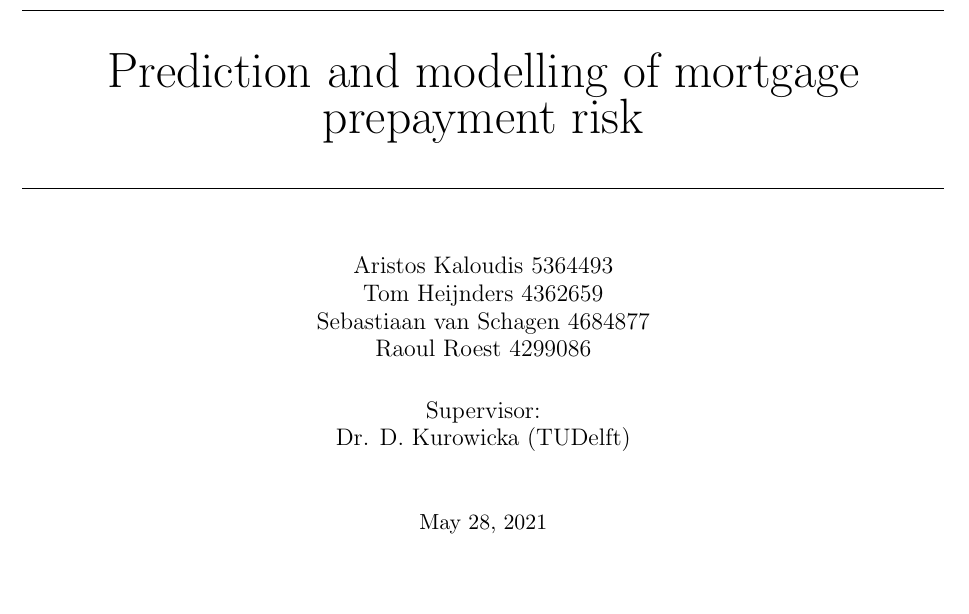
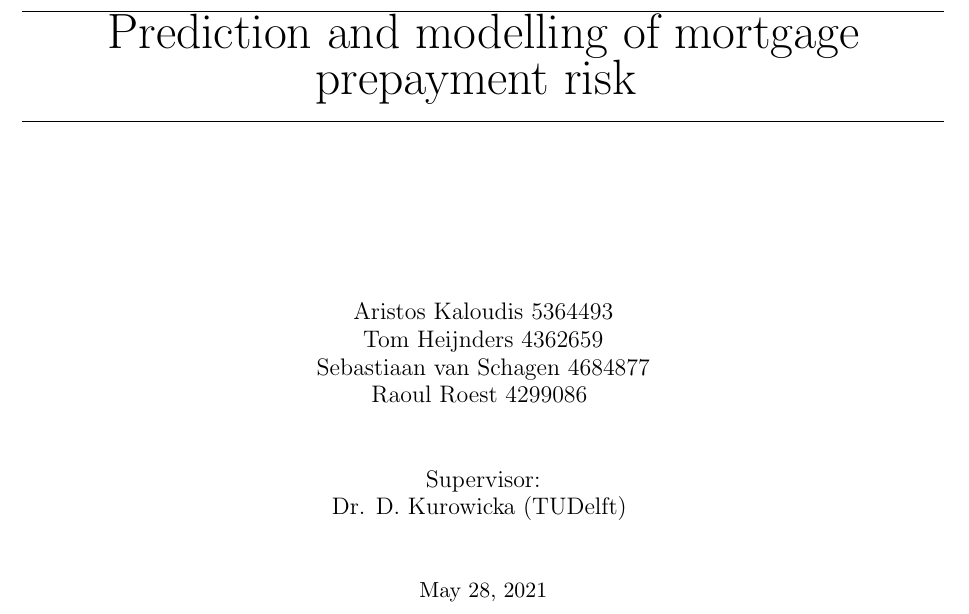
Before and after one commit to RaoulRoest/MDA_Deloitte_project, a LaTeX document (Latex/Report/main.tex): part of page 1 of 25 before the commit and part of page 1 of 24 after it, cut so that both start at the same text, the shorter picture padded with empty space. Compiled offline with pdfLaTeX.

Commit message:
refactor

```diff
--- a/Latex/Report/main.tex
+++ b/Latex/Report/main.tex
@@ -41,17 +41,19 @@
 
 \begin{document}
     \begin{titlepage}
-        \vspace*{\fill}
+        \vspace{\fill}
         \centering
-        \par\noindent\rule{\textwidth}{0.4pt} \\[0.7cm]
+        \par\noindent\rule{\textwidth}{0.4pt}
 
         % Title
         {
             \Huge Prediction and modelling of mortgage prepayment risk
-        }\\[0.5cm]
+        }
 
         % Rule
-        \par\noindent\rule{\textwidth}{0.4pt}\\[1cm]
+        \par\noindent\rule{\textwidth}{0.4pt}
+
+        \vspace{3cm}
 
         % Names
         {\large
@@ -59,13 +61,17 @@
             Tom Heijnders 4362659 \\
             Sebastiaan van Schagen 4684877 \\
             Raoul Roest 4299086
-        }\\[0.6cm]
+        }
+
+        \vspace{1cm}
 
         % Supervisor
         {
             \large Supervisor:\\
             Dr. D. Kurowicka (TUDelft)
-        }\\[1cm]
+        }
+
+        \vspace{1cm}
 
         % Date
-        \today\\[5cm]
+        \today
```
Also changed, not shown: Latex/Report/main.tex (10 more changed lines).
